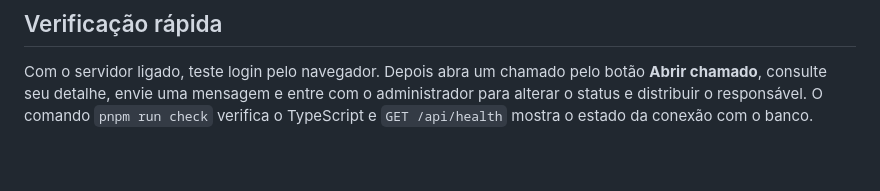
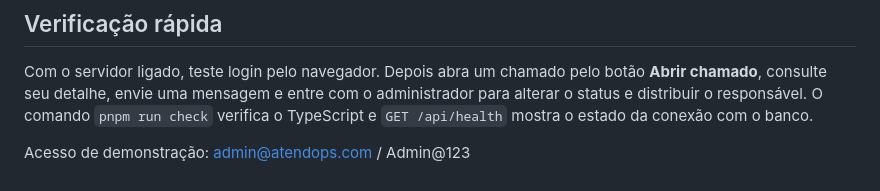
Before and after one commit to italogabriels4mini-ai/Atendimento-operacional-projeto-de-T.I, a Markdown page: README.md, the part around the change. Drawn GitHub-style.

Commit message:
inplementacao de acesso de adm

```diff
--- a/README.md
+++ b/README.md
@@ -152,3 +152,6 @@ Antes do commit, confirme que `.env` não aparece em `git status`. Faça commits
 ## Verificação rápida
 
 Com o servidor ligado, teste login pelo navegador. Depois abra um chamado pelo botão **Abrir chamado**, consulte seu detalhe, envie uma mensagem e entre com o administrador para alterar o status e distribuir o responsável. O comando `pnpm run check` verifica o TypeScript e `GET /api/health` mostra o estado da conexão com o banco.
+
+
+Acesso de demonstração: admin@atendops.com / Admin@123
```
